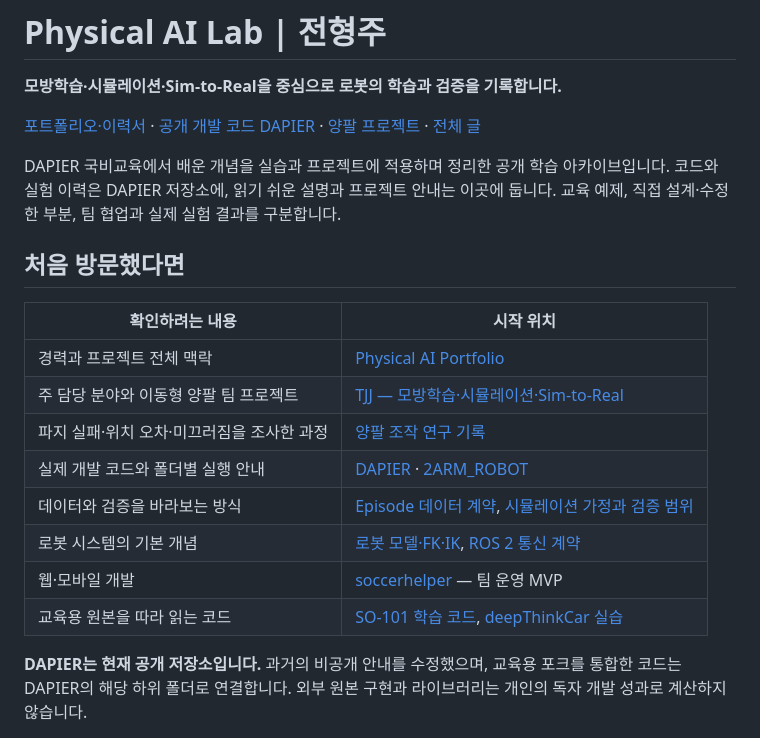
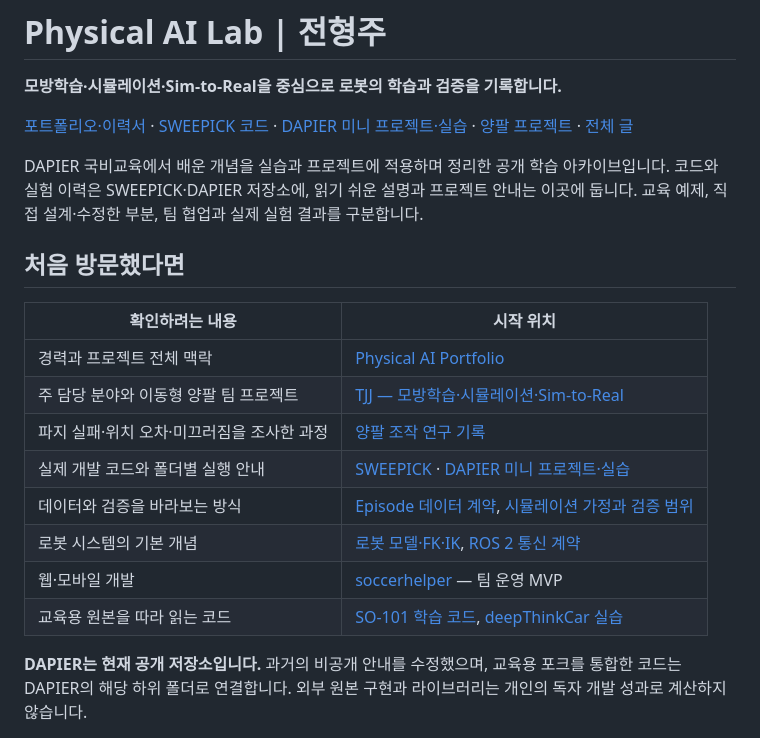
Before and after one commit to Alpenj/physical-ai-lab, a Markdown page: README.md, the part around one of its changes. Drawn GitHub-style.

```diff
--- a/README.md
+++ b/README.md
@@ -2,9 +2,9 @@
 
 **모방학습·시뮬레이션·Sim-to-Real을 중심으로 로봇의 학습과 검증을 기록합니다.**
 
-[포트폴리오·이력서](https://julianjeonresume.netlify.app/) · [공개 개발 코드 DAPIER](https://github.com/Alpenj/DAPIER) · [양팔 프로젝트](projects/mobile-dual-arm/README.md) · [전체 글](articles/)
+[포트폴리오·이력서](https://julianjeonresume.netlify.app/) · [SWEEPICK 코드](https://github.com/Alpenj/sweepick) · [DAPIER 미니 프로젝트·실습](https://github.com/Alpenj/DAPIER) · [양팔 프로젝트](projects/mobile-dual-arm/README.md) · [전체 글](articles/)
 
-DAPIER 국비교육에서 배운 개념을 실습과 프로젝트에 적용하며 정리한 공개 학습 아카이브입니다. 코드와 실험 이력은 DAPIER 저장소에, 읽기 쉬운 설명과 프로젝트 안내는 이곳에 둡니다. 교육 예제, 직접 설계·수정한 부분, 팀 협업과 실제 실험 결과를 구분합니다.
+DAPIER 국비교육에서 배운 개념을 실습과 프로젝트에 적용하며 정리한 공개 학습 아카이브입니다. 코드와 실험 이력은 SWEEPICK·DAPIER 저장소에, 읽기 쉬운 설명과 프로젝트 안내는 이곳에 둡니다. 교육 예제, 직접 설계·수정한 부분, 팀 협업과 실제 실험 결과를 구분합니다.
 
 ## 처음 방문했다면
 
@@ -12,8 +12,8 @@ DAPIER 국비교육에서 배운 개념을 실습과 프로젝트에 적용하
 |---|---|
 | 경력과 프로젝트 전체 맥락 | [Physical AI Portfolio](https://julianjeonresume.netlify.app/) |
 | 주 담당 분야와 이동형 양팔 팀 프로젝트 | [TJJ — 모방학습·시뮬레이션·Sim-to-Real](projects/mobile-dual-arm/README.md) |
-| 파지 실패·위치 오차·미끄러짐을 조사한 과정 | [양팔 조작 연구 기록](https://github.com/Alpenj/DAPIER/blob/main/2ARM_ROBOT/docs/RESEARCH_SUMMARY_KO.md) |
-| 실제 개발 코드와 폴더별 실행 안내 | [DAPIER](https://github.com/Alpenj/DAPIER) · [2ARM_ROBOT](https://github.com/Alpenj/DAPIER/tree/main/2ARM_ROBOT) |
+| 파지 실패·위치 오차·미끄러짐을 조사한 과정 | [양팔 조작 연구 기록](https://github.com/Alpenj/sweepick/blob/main/docs/RESEARCH_SUMMARY_KO.md) |
+| 실제 개발 코드와 폴더별 실행 안내 | [SWEEPICK](https://github.com/Alpenj/sweepick) · [DAPIER 미니 프로젝트·실습](https://github.com/Alpenj/DAPIER) |
 | 데이터와 검증을 바라보는 방식 | [Episode 데이터 계약](articles/2026-09-01-robot-episode-data-contract.html), [시뮬레이션 가정과 검증 범위](articles/2026-09-03-simulation-assumption-range-check.html) |
 | 로봇 시스템의 기본 개념 | [로봇 모델·FK·IK](articles/2026-08-06-robot-model-fk-ik-check.html), [ROS 2 통신 계약](articles/2026-08-13-ros2-communication-contract.html) |
 | 웹·모바일 개발 | [soccerhelper](https://github.com/Alpenj/soccerhelper) — 팀 운영 MVP |
```
Also changed, not shown: other parts of README.md (+2 -2 lines), projects/mobile-dual-arm/README.md (+5 -5 lines).
